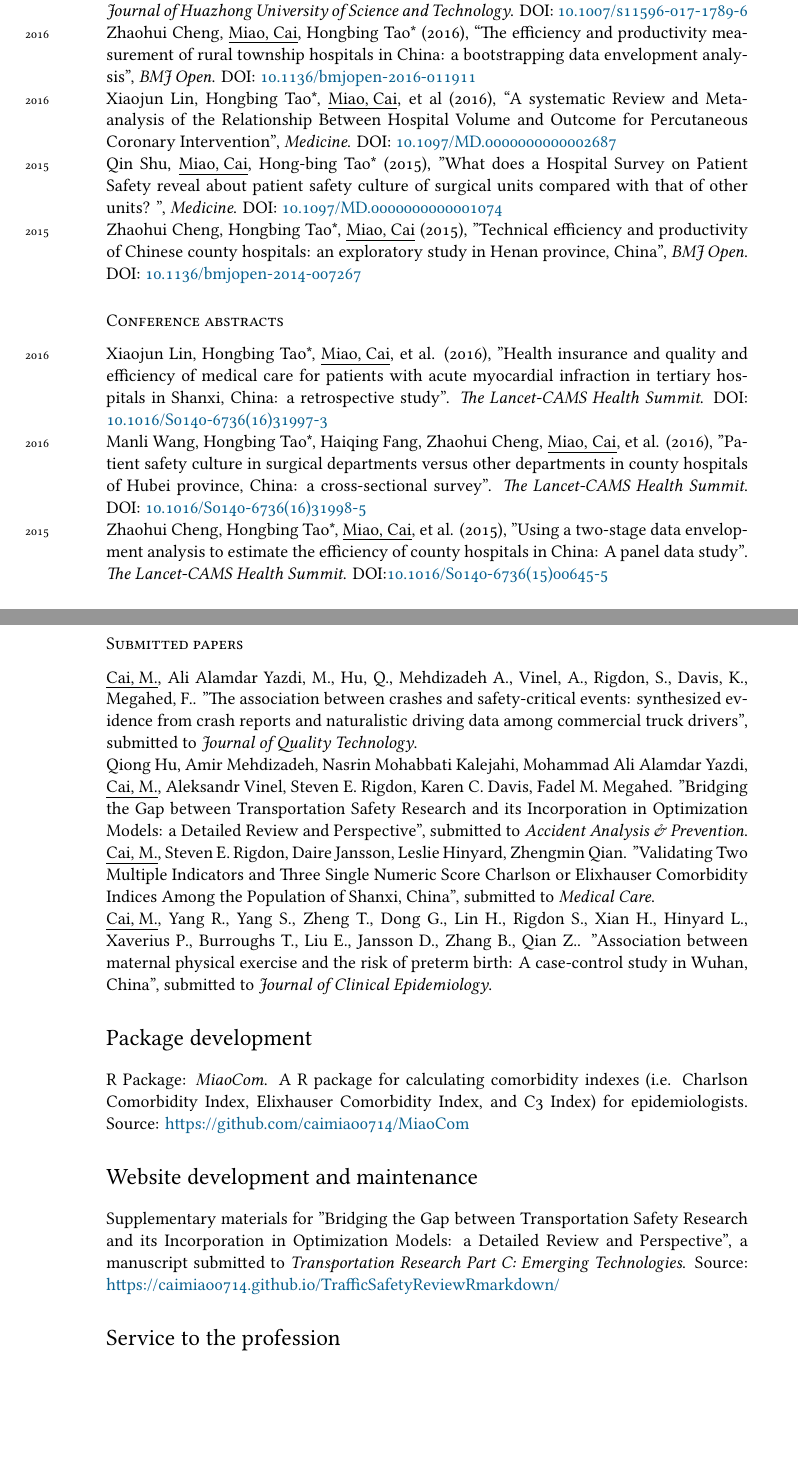
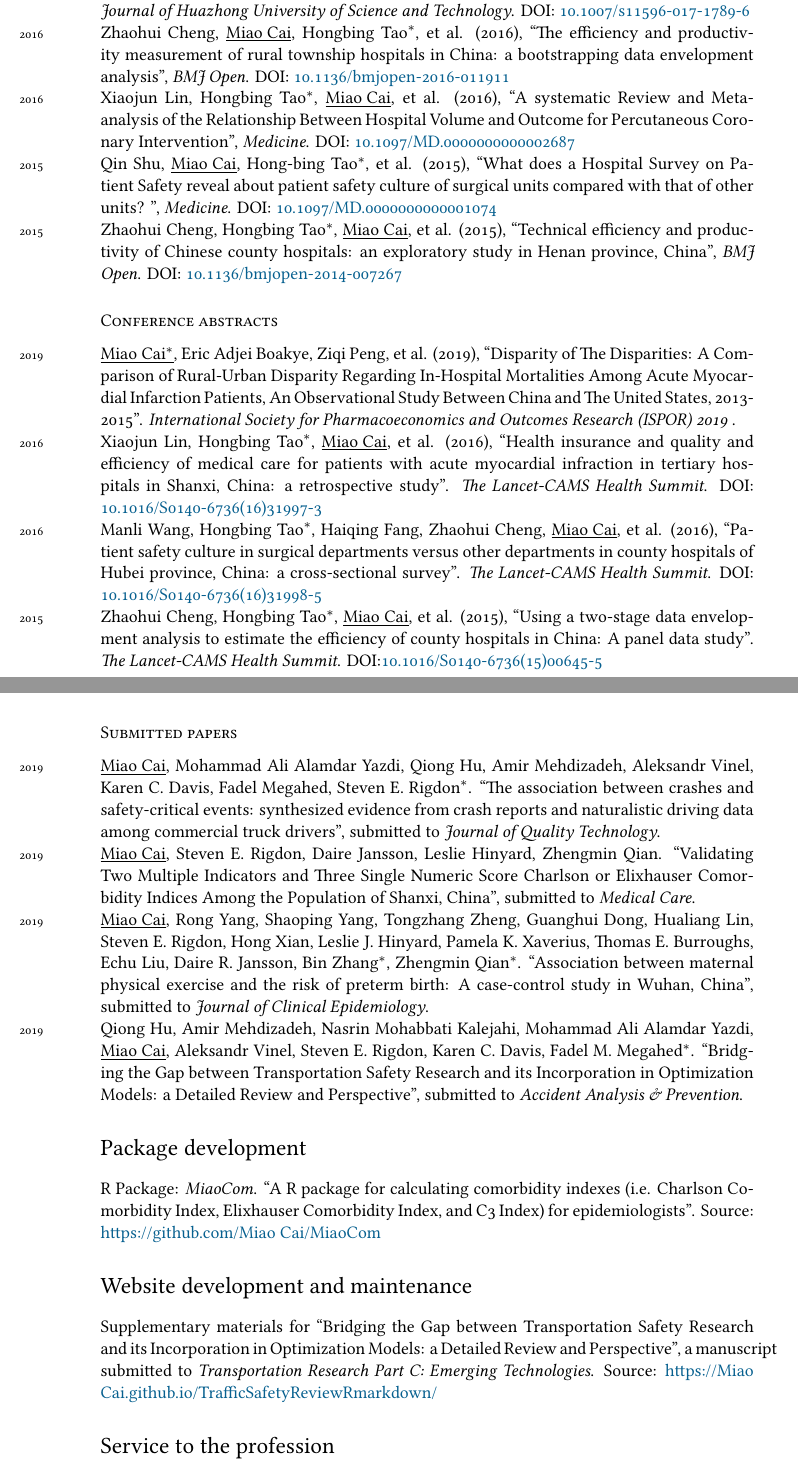
Before and after one commit to caimiao0714/EnglishCV, a LaTeX CV (EnglishCV/Miao Cai - Academic CV (English).tex): two parts of pages 3 and 5 of 5, joined at a grey line, cut so that both start at the same text, the shorter picture padded with empty space. Compiled offline with XeLaTeX; a missing font is replaced by an installed copy or a similar font.

Commit message:
format ``

```diff
--- a/EnglishCV/Miao Cai - Academic CV.tex
+++ b/EnglishCV/Miao Cai - Academic CV (English).tex
@@ -17,7 +17,7 @@
 \usepackage{epigraph}
 % DOCUMENT LAYOUT
 \usepackage{geometry}
-\geometry{a4paper, textwidth=5.5in, textheight=8.5in, marginparsep=7pt, marginparwidth=.6in}
+\geometry{a4paper, textwidth=5.6in, textheight=8.5in, marginparsep=7pt, marginparwidth=.6in}
 \setlength\parindent{0in}
 
 % FONTS
@@ -155,5 +148,0 @@ Bayesian inference, Reliability, Clinical epidemiology, Health economics, Causal
-\years{2017}Manli Wang, Haiqing Fang, Hongbing Tao*, Zhaohui Cheng, Xiaojun Lin, \underline{Miao, Cai}, et al. (2017), “Bootstrapping data envelopment analysis of efficiency and productivity of county public hospitals in Eastern, Central, and Western China after the public hospital reform", \emph{Journal of Huazhong University of Science and Technology}. DOI: \href{https://doi.org/10.1007/s11596-017-1789-6}{10.1007/s11596-017-1789-6}\\
-\years{2016}Zhaohui Cheng, \underline{Miao, Cai}, Hongbing Tao* (2016), “The efficiency and productivity measurement of rural township hospitals in China: a bootstrapping data envelopment analysis", \emph{BMJ Open}. DOI: \href{https://doi.org/10.1136/bmjopen-2016-011911}{10.1136/bmjopen-2016-011911}\\
-\years{2016}Xiaojun Lin, Hongbing Tao*, \underline{Miao, Cai}, et al (2016), “A systematic Review and Meta-analysis of the Relationship Between Hospital Volume and Outcome for Percutaneous Coronary Intervention", \emph{Medicine}. DOI: \href{https://doi.org/10.1097/MD.0000000000002687}{10.1097/MD.0000000000002687}\\
-\years{2015}Qin Shu, \underline{Miao, Cai}, Hong-bing Tao* (2015), "What does a Hospital Survey on Patient Safety reveal about patient safety culture of surgical units compared with that of other units? ", \emph{Medicine}. DOI: \href{https://doi.org/10.1097/MD.0000000000001074}{10.1097/MD.0000000000001074}\\
-\years{2015}Zhaohui Cheng, Hongbing Tao*, \underline{Miao, Cai} (2015), "Technical efficiency and productivity of Chinese county hospitals: an exploratory study in Henan province, China", \emph{BMJ Open}. DOI: \href{https://doi.org/10.1136/bmjopen-2014-007267}{10.1136/bmjopen-2014-007267}
@@ -160,9 +155,15 @@ Bayesian inference, Reliability, Clinical epidemiology, Health economics, Causal
+\years{2017}Manli Wang, Haiqing Fang, Hongbing Tao$^\ast$, Zhaohui Cheng, Xiaojun Lin, \underline{Miao Cai}, et al. (2017), ``Bootstrapping data envelopment analysis of efficiency and productivity of county public hospitals in Eastern, Central, and Western China after the public hospital reform", \emph{Journal of Huazhong University of Science and Technology}. DOI: \href{https://doi.org/10.1007/s11596-017-1789-6}{10.1007/s11596-017-1789-6}\\
+\years{2016}Zhaohui Cheng, \underline{Miao Cai}, Hongbing Tao$^\ast$, et al. (2016), ``The efficiency and productivity measurement of rural township hospitals in China: a bootstrapping data envelopment analysis", \emph{BMJ Open}. DOI: \href{https://doi.org/10.1136/bmjopen-2016-011911}{10.1136/bmjopen-2016-011911}\\
+\years{2016}Xiaojun Lin, Hongbing Tao$^\ast$, \underline{Miao Cai}, et al. (2016), ``A systematic Review and Meta-analysis of the Relationship Between Hospital Volume and Outcome for Percutaneous Coronary Intervention", \emph{Medicine}. DOI: \href{https://doi.org/10.1097/MD.0000000000002687}{10.1097/MD.0000000000002687}\\
+\years{2015}Qin Shu, \underline{Miao Cai}, Hong-bing Tao$^\ast$, et al. (2015), ``What does a Hospital Survey on Patient Safety reveal about patient safety culture of surgical units compared with that of other units? ", \emph{Medicine}. DOI: \href{https://doi.org/10.1097/MD.0000000000001074}{10.1097/MD.0000000000001074}\\
+\years{2015}Zhaohui Cheng, Hongbing Tao$^\ast$, \underline{Miao Cai}, et al. (2015), ``Technical efficiency and productivity of Chinese county hospitals: an exploratory study in Henan province, China", \emph{BMJ Open}. DOI: \href{https://doi.org/10.1136/bmjopen-2014-007267}{10.1136/bmjopen-2014-007267}
 
 \subsection*{Conference abstracts}
 \noindent
-\years{2016}Xiaojun Lin, Hongbing Tao*, \underline{Miao, Cai}, et al. (2016), "Health insurance and quality and efficiency of medical care for patients with acute myocardial infraction in tertiary hospitals in Shanxi, China: a retrospective study". \emph{The Lancet-CAMS Health Summit}. DOI: \href{https://doi.org/10.1016/S0140-6736(16)31997-3}{10.1016/S0140-6736(16)31997-3}\\
-\years{2016}Manli Wang, Hongbing Tao*, Haiqing Fang, Zhaohui Cheng, \underline{Miao, Cai}, et al. (2016), "Patient safety culture in surgical departments versus other departments in county hospitals of Hubei province, China: a cross-sectional survey". \emph{The Lancet-CAMS Health Summit}. DOI: \href{https://doi.org/10.1016/S0140-6736(16)31998-5}{10.1016/S0140-6736(16)31998-5}\\
-\years{2015}Zhaohui Cheng, Hongbing Tao*, \underline{Miao, Cai}, et al.  (2015), "Using a two-stage data envelopment analysis to estimate the efficiency of county hospitals in China: A panel data study". \emph{The Lancet-CAMS Health Summit}. DOI:\href{https://doi.org/10.1016/S0140-6736(15)00645-5}{10.1016/S0140-6736(15)00645-5}
+\years{2019}\underline{Miao Cai$^\ast$}, Eric Adjei Boakye, Ziqi Peng, et al. (2019), ``Disparity of The Disparities: A Comparison of Rural-Urban Disparity Regarding In-Hospital Mortalities Among Acute Myocardial Infarction Patients, An Observational Study Between China and The United States, 2013-2015". \emph{International Society for Pharmacoeconomics and Outcomes Research (ISPOR) 2019 }. \\
+\years{2016}Xiaojun Lin, Hongbing Tao$^\ast$, \underline{Miao Cai}, et al. (2016), ``Health insurance and quality and efficiency of medical care for patients with acute myocardial infraction in tertiary hospitals in Shanxi, China: a retrospective study". \emph{The Lancet-CAMS Health Summit}. DOI: \href{https://doi.org/10.1016/S0140-6736(16)31997-3}{10.1016/S0140-6736(16)31997-3}\\
+\years{2016}Manli Wang, Hongbing Tao$^\ast$, Haiqing Fang, Zhaohui Cheng, \underline{Miao Cai}, et al. (2016), ``Patient safety culture in surgical departments versus other departments in county hospitals of Hubei province, China: a cross-sectional survey". \emph{The Lancet-CAMS Health Summit}. DOI: \href{https://doi.org/10.1016/S0140-6736(16)31998-5}{10.1016/S0140-6736(16)31998-5}\\
+\years{2015}Zhaohui Cheng, Hongbing Tao$^\ast$, \underline{Miao Cai}, et al.  (2015), ``Using a two-stage data envelopment analysis to estimate the efficiency of county hospitals in China: A panel data study". \emph{The Lancet-CAMS Health Summit}. DOI:\href{https://doi.org/10.1016/S0140-6736(15)00645-5}{10.1016/S0140-6736(15)00645-5}
 
 \subsection*{Conference presentations}
 \noindent
@@ -188,18 +189,16 @@ Bayesian inference, Reliability, Clinical epidemiology, Health economics, Causal
 
 \subsection*{Submitted papers}
 \noindent
-\underline{Cai, M.}, Ali Alamdar Yazdi, M., Hu, Q., Mehdizadeh A., Vinel, A., Rigdon, S., Davis, K., Megahed, F.. "The association between crashes and safety-critical events: synthesized evidence from crash reports and naturalistic driving data among commercial truck drivers", submitted to \emph{Journal of Quality Technology}.\\
-Qiong Hu, Amir Mehdizadeh, Nasrin Mohabbati Kalejahi, Mohammad Ali Alamdar Yazdi, \underline{Cai, M.}, Aleksandr Vinel, Steven E. Rigdon, Karen C. Davis, Fadel M. Megahed. "Bridging the Gap between Transportation Safety Research and its Incorporation in Optimization Models: a Detailed Review and Perspective", submitted to \emph{Accident Analysis \& Prevention}.\\
-\underline{Cai, M.}, Steven E. Rigdon, Daire Jansson, Leslie Hinyard, Zhengmin Qian. "Validating Two Multiple Indicators and Three Single Numeric Score Charlson or Elixhauser Comorbidity Indices Among the Population of Shanxi, China", submitted to \emph{Medical Care}.\\
-\underline{Cai, M.}, Yang R., Yang S., Zheng T., Dong G., Lin H., Rigdon S., Xian H., Hinyard L., Xaverius P., Burroughs T., Liu E., Jansson D., Zhang B., Qian Z.. "Association between maternal physical exercise and the risk of preterm birth: A case-control study in Wuhan, China", submitted to \emph{Journal of Clinical Epidemiology}.
-
-
+\years{2019}\underline{Miao Cai},  Mohammad Ali Alamdar Yazdi, Qiong Hu, Amir Mehdizadeh, Aleksandr Vinel, Karen C. Davis, Fadel Megahed, Steven E. Rigdon$^\ast$. ``The association between crashes and safety-critical events: synthesized evidence from crash reports and naturalistic driving data among commercial truck drivers", submitted to \emph{Journal of Quality Technology}.\\
+\years{2019}\underline{Miao Cai}, Steven E. Rigdon, Daire Jansson, Leslie Hinyard, Zhengmin Qian. ``Validating Two Multiple Indicators and Three Single Numeric Score Charlson or Elixhauser Comorbidity Indices Among the Population of Shanxi, China", submitted to \emph{Medical Care}.\\
+\years{2019}\underline{Miao Cai}, Rong Yang, Shaoping Yang, Tongzhang Zheng, Guanghui Dong, Hualiang Lin, Steven E. Rigdon, Hong Xian, Leslie J. Hinyard, Pamela K. Xaverius, Thomas E. Burroughs, Echu Liu, Daire R. Jansson, Bin Zhang$^\ast$, Zhengmin Qian$^\ast$. ``Association between maternal physical exercise and the risk of preterm birth: A case-control study in Wuhan, China", submitted to \emph{Journal of Clinical Epidemiology}.\\
+\years{2019}Qiong Hu, Amir Mehdizadeh, Nasrin Mohabbati Kalejahi, Mohammad Ali Alamdar Yazdi, \underline{Miao Cai}, Aleksandr Vinel, Steven E. Rigdon, Karen C. Davis, Fadel M. Megahed$^\ast$. ``Bridging the Gap between Transportation Safety Research and its Incorporation in Optimization Models: a Detailed Review and Perspective", submitted to \emph{Accident Analysis \& Prevention}.
 
 \section*{Package development}
-R Package: \emph{MiaoCom}. A R package for calculating comorbidity indexes (i.e. Charlson Comorbidity Index, Elixhauser Comorbidity Index, and C3 Index) for epidemiologists. Source: \href{https://github.com/caimiao0714/MiaoCom}{https://github.com/caimiao0714/MiaoCom}
+R Package: \emph{MiaoCom}. ``A R package for calculating comorbidity indexes (i.e. Charlson Comorbidity Index, Elixhauser Comorbidity Index, and C3 Index) for epidemiologists". Source: \href{https://github.com/Miao Cai/MiaoCom}{https://github.com/Miao Cai/MiaoCom}
 
 \section*{Website development and maintenance}
-Supplementary materials for "Bridging the Gap between Transportation Safety Research and its Incorporation in Optimization Models: a Detailed Review and Perspective", a manuscript submitted to \emph{Transportation Research Part C: Emerging Technologies}. Source: \href{https://caimiao0714.github.io/TrafficSafetyReviewRmarkdown/}{https://caimiao0714.github.io/TrafficSafetyReviewRmarkdown/}
+Supplementary materials for ``Bridging the Gap between Transportation Safety Research and its Incorporation in Optimization Models: a Detailed Review and Perspective", a manuscript submitted to \emph{Transportation Research Part C: Emerging Technologies}. Source: \href{https://Miao Cai.github.io/TrafficSafetyReviewRmarkdown/}{https://Miao Cai.github.io/TrafficSafetyReviewRmarkdown/}
 
 %\hrule
 \section*{Service to the profession}
```
Also changed, not shown: EnglishCV/Miao Cai - Academic CV (English).pdf (added), EnglishCV/Miao Cai - Academic CV.pdf (deleted), EnglishCV/Miao Cai - Academic CV (English).tex (26 more changed lines), 9 other files.
